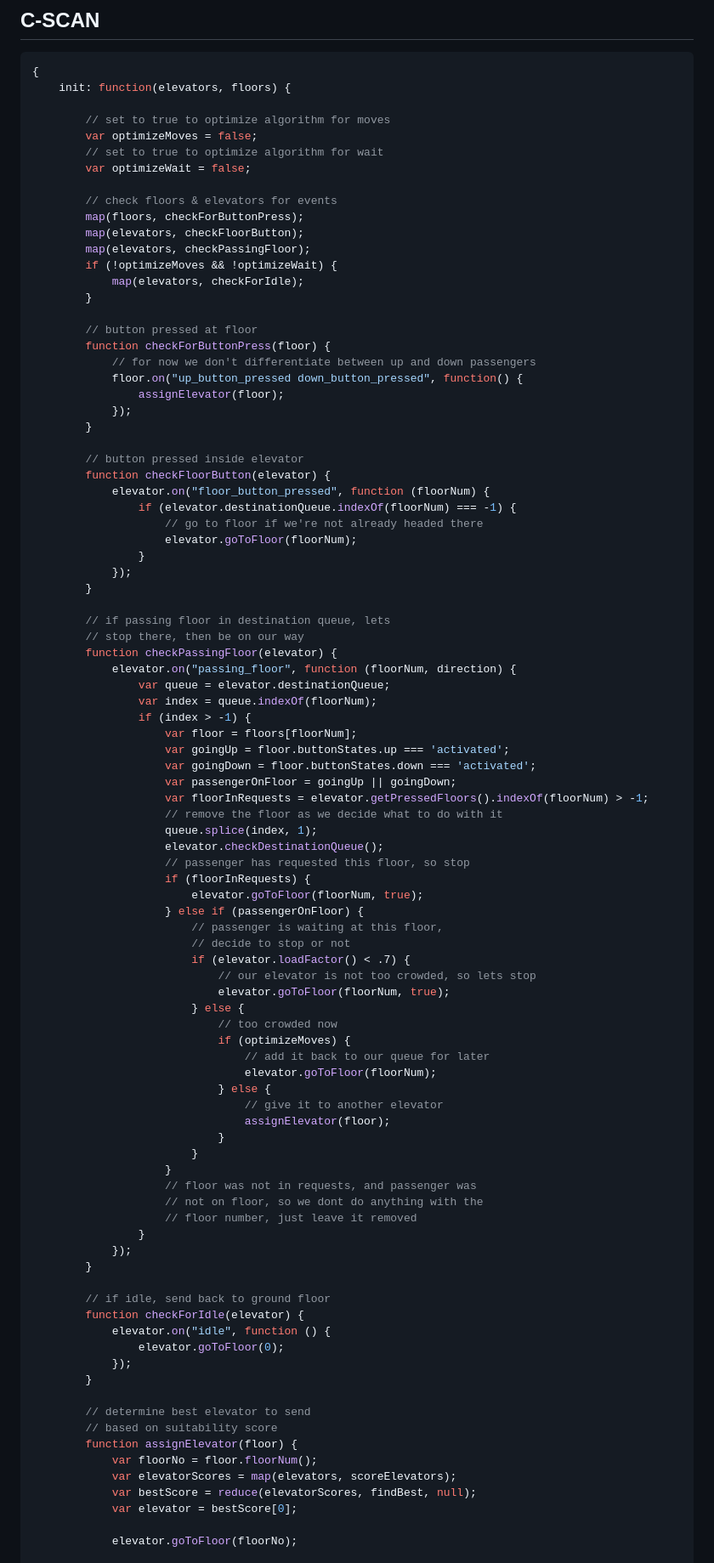
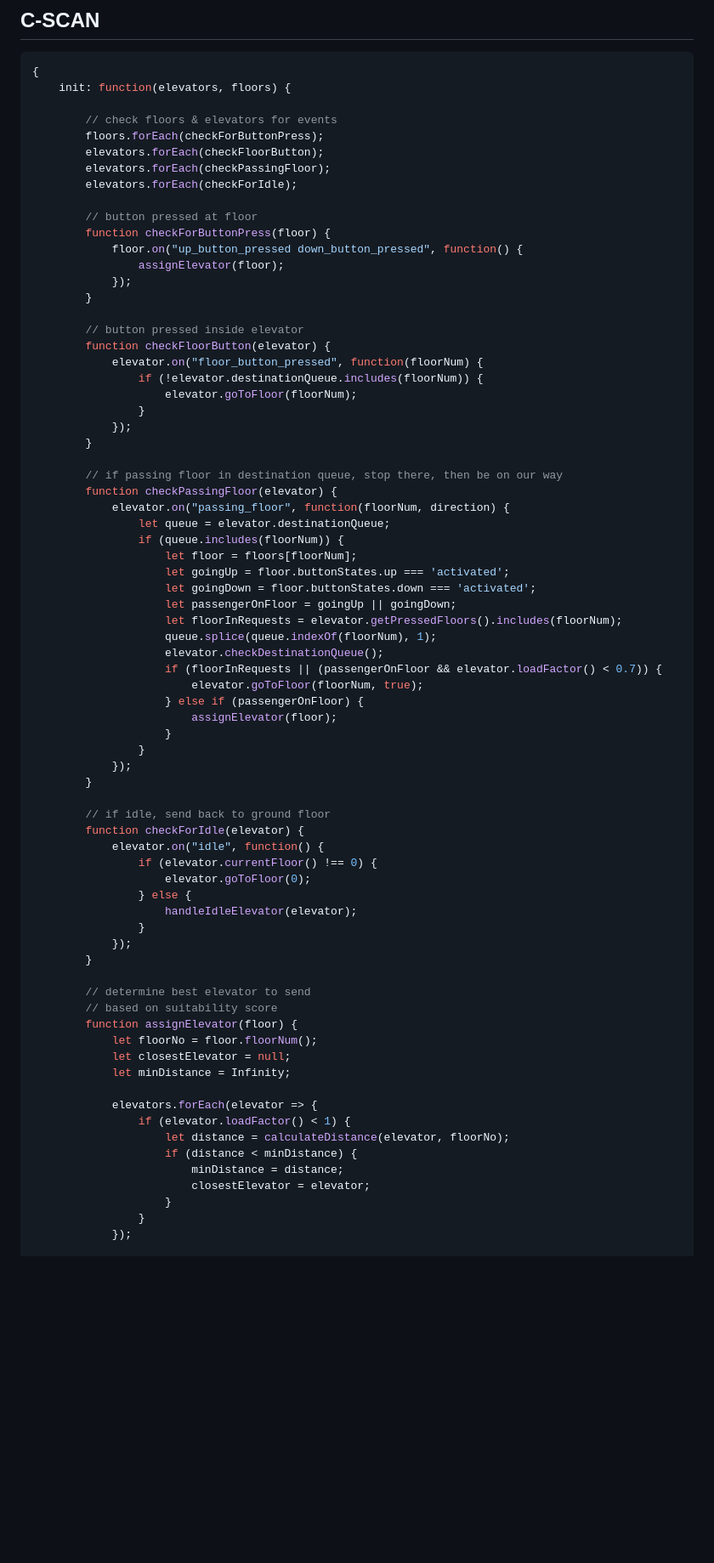
Before and after one commit to PhamAnhTu2409/Elevator, a Markdown page: Лифт/Algorithm.md, the part around one of its changes. Shown at 85% size. GitHub-like rendering; blank space fills up the shorter version.

```diff
--- a/Лифт/Algorithm.md
+++ b/Лифт/Algorithm.md
@@ -104,22 +104,14 @@
 {
     init: function(elevators, floors) {
 
-        // set to true to optimize algorithm for moves
-        var optimizeMoves = false;
-        // set to true to optimize algorithm for wait
-        var optimizeWait = false;
-
         // check floors & elevators for events
-        map(floors, checkForButtonPress);
-        map(elevators, checkFloorButton);
-        map(elevators, checkPassingFloor);
-        if (!optimizeMoves && !optimizeWait) {
-            map(elevators, checkForIdle);
-        }
+        floors.forEach(checkForButtonPress);
+        elevators.forEach(checkFloorButton);
+        elevators.forEach(checkPassingFloor);
+        elevators.forEach(checkForIdle);
 
         // button pressed at floor
         function checkForButtonPress(floor) {
-            // for now we don't differentiate between up and down passengers
             floor.on("up_button_pressed down_button_pressed", function() {
                 assignElevator(floor);
             });
@@ -127,70 +119,59 @@
 
         // button pressed inside elevator
         function checkFloorButton(elevator) {
-            elevator.on("floor_button_pressed", function (floorNum) {
-                if (elevator.destinationQueue.indexOf(floorNum) === -1) {
-                    // go to floor if we're not already headed there
+            elevator.on("floor_button_pressed", function(floorNum) {
+                if (!elevator.destinationQueue.includes(floorNum)) {
                     elevator.goToFloor(floorNum);
                 }
             });
         }
 
-        // if passing floor in destination queue, lets
-        // stop there, then be on our way
+        // if passing floor in destination queue, stop there, then be on our way
         function checkPassingFloor(elevator) {
-            elevator.on("passing_floor", function (floorNum, direction) {
-                var queue = elevator.destinationQueue;
-                var index = queue.indexOf(floorNum);
-                if (index > -1) {
-                    var floor = floors[floorNum];
-                    var goingUp = floor.buttonStates.up === 'activated';
-                    var goingDown = floor.buttonStates.down === 'activated';
-                    var passengerOnFloor = goingUp || goingDown;
-                    var floorInRequests = elevator.getPressedFloors().indexOf(floorNum) > -1;
-                    // remove the floor as we decide what to do with it
-                    queue.splice(index, 1);
+            elevator.on("passing_floor", function(floorNum, direction) {
+                let queue = elevator.destinationQueue;
+                if (queue.includes(floorNum)) {
+                    let floor = floors[floorNum];
+                    let goingUp = floor.buttonStates.up === 'activated';
+                    let goingDown = floor.buttonStates.down === 'activated';
+                    let passengerOnFloor = goingUp || goingDown;
+                    let floorInRequests = elevator.getPressedFloors().includes(floorNum);
+                    queue.splice(queue.indexOf(floorNum), 1);
                     elevator.checkDestinationQueue();
-                    // passenger has requested this floor, so stop
-                    if (floorInRequests) {
+                    if (floorInRequests || (passengerOnFloor && elevator.loadFactor() < 0.7)) {
                         elevator.goToFloor(floorNum, true);
                     } else if (passengerOnFloor) {
-                        // passenger is waiting at this floor,
-                        // decide to stop or not
-                        if (elevator.loadFactor() < .7) {
-                            // our elevator is not too crowded, so lets stop
-                            elevator.goToFloor(floorNum, true);
-                        } else {
-                            // too crowded now
-                            if (optimizeMoves) {
-                                // add it back to our queue for later
-                                elevator.goToFloor(floorNum);
-                            } else {
-                                // give it to another elevator
-                                assignElevator(floor);
-                            }
-                        }
+                        assignElevator(floor);
                     }
-                    // floor was not in requests, and passenger was
-                    // not on floor, so we dont do anything with the
-                    // floor number, just leave it removed
                 }
             });
         }
 
         // if idle, send back to ground floor
         function checkForIdle(elevator) {
-            elevator.on("idle", function () {
-                elevator.goToFloor(0);
+            elevator.on("idle", function() {
+                if (elevator.currentFloor() !== 0) {
+                    elevator.goToFloor(0);
+                } else {
+                    handleIdleElevator(elevator);
+                }
             });
         }
 
         // determine best elevator to send
         // based on suitability score
         function assignElevator(floor) {
-            var floorNo = floor.floorNum();
-            var elevatorScores = map(elevators, scoreElevators);
-            var bestScore = reduce(elevatorScores, findBest, null);
-            var elevator = bestScore[0];
+            let floorNo = floor.floorNum();
+            let closestElevator = null;
+            let minDistance = Infinity;
 
-            elevator.goToFloor(floorNo);
+            elevators.forEach(elevator => {
+                if (elevator.loadFactor() < 1) {
+                    let distance = calculateDistance(elevator, floorNo);
+                    if (distance < minDistance) {
+                        minDistance = distance;
+                        closestElevator = elevator;
+                    }
+                }
+            });
 
```
Also changed, not shown: other parts of Лифт/Algorithm.md (+37 -59 lines).
